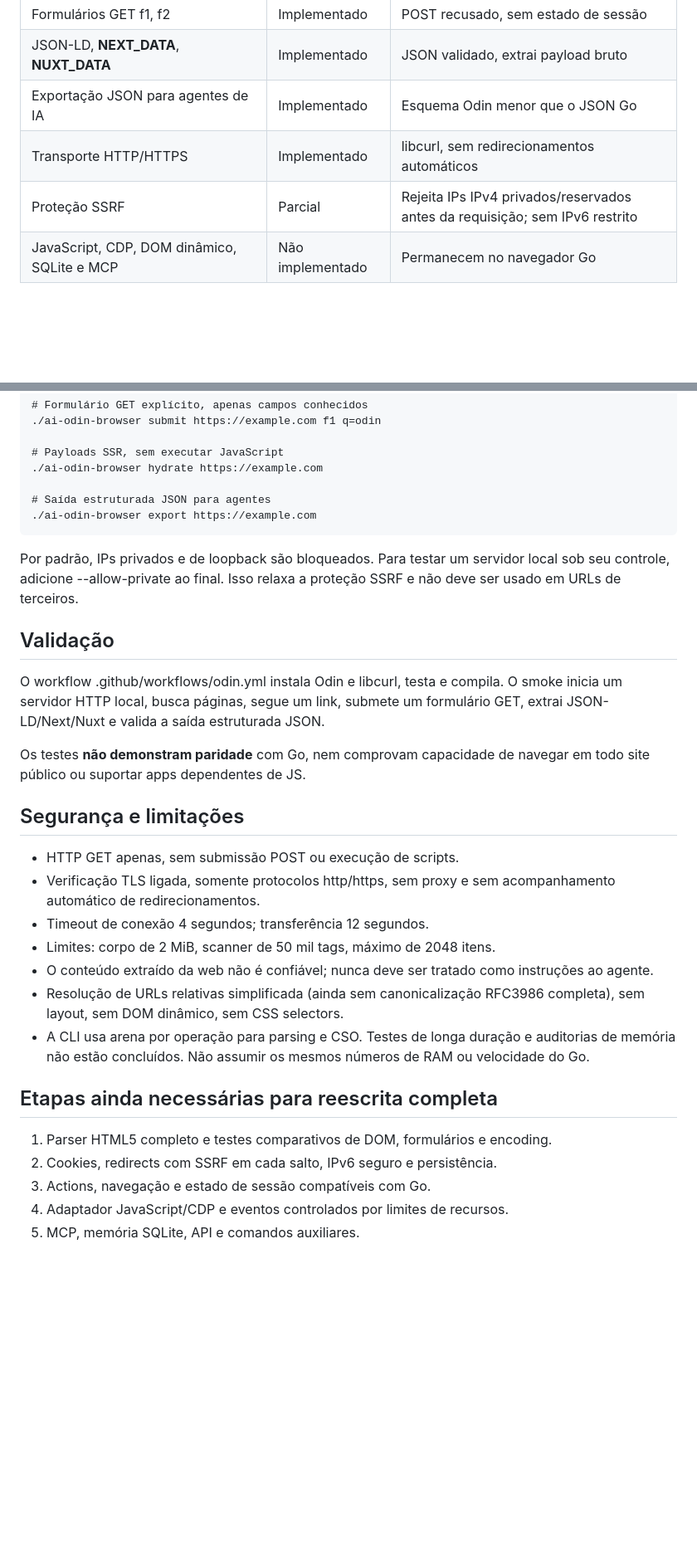
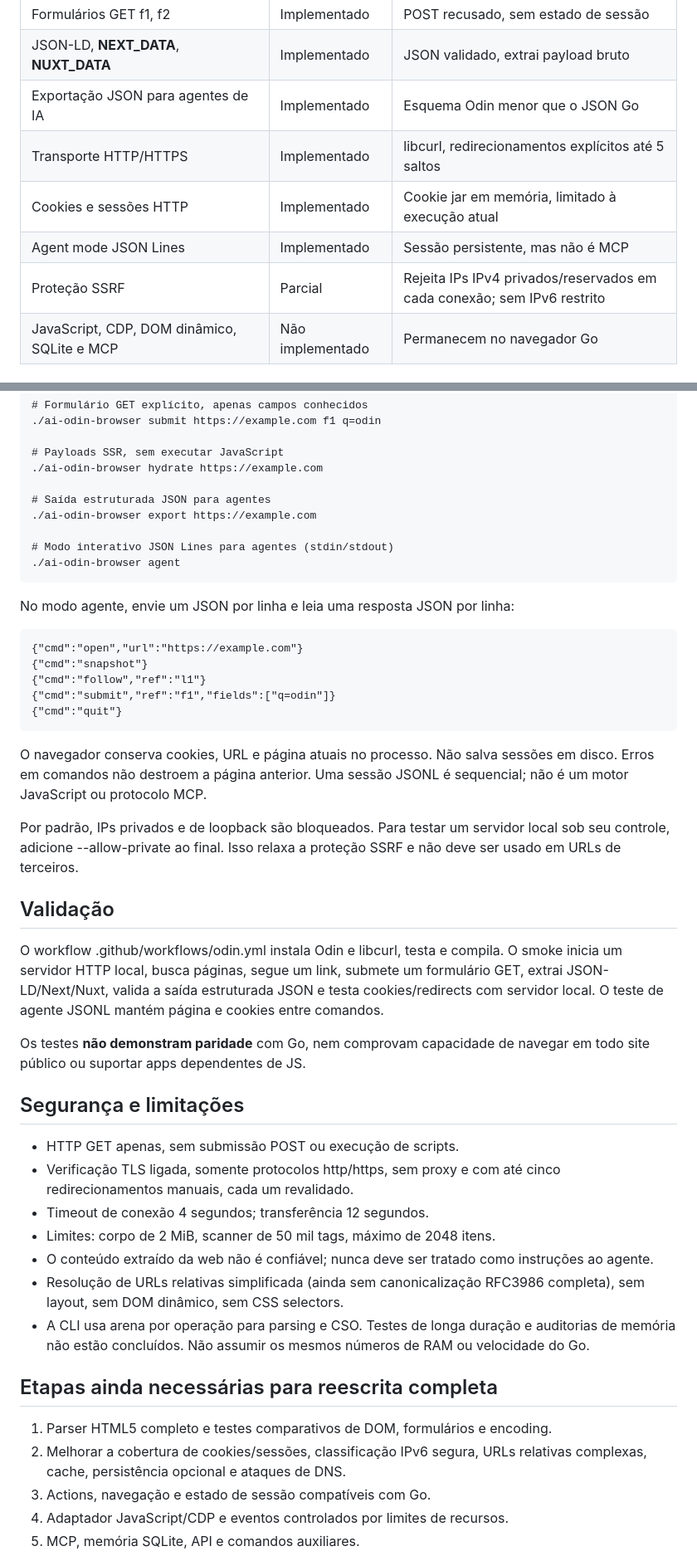
Before and after one commit to kbelludoo/ai-go-browser, a Markdown page: odin/README.md, 2 parts joined by grey strips. Shown at 83% size. Drawn GitHub-style; blank space fills up the shorter version.

Commit message:
docs(odin): explain session cookies, safe redirects and JSONL agent protocol

```diff
--- a/odin/README.md
+++ b/odin/README.md
@@ -15,8 +15,10 @@ uma conversão completa do repositório.
 | Formulários GET f1, f2 | Implementado | POST recusado, sem estado de sessão |
 | JSON-LD, __NEXT_DATA__, __NUXT_DATA__ | Implementado | JSON validado, extrai payload bruto |
 | Exportação JSON para agentes de IA | Implementado | Esquema Odin menor que o JSON Go |
-| Transporte HTTP/HTTPS | Implementado | libcurl, sem redirecionamentos automáticos |
-| Proteção SSRF | Parcial | Rejeita IPs IPv4 privados/reservados antes da requisição; sem IPv6 restrito |
+| Transporte HTTP/HTTPS | Implementado | libcurl, redirecionamentos explícitos até 5 saltos |
+| Cookies e sessões HTTP | Implementado | Cookie jar em memória, limitado à execução atual |
+| Agent mode JSON Lines | Implementado | Sessão persistente, mas não é MCP |
+| Proteção SSRF | Parcial | Rejeita IPs IPv4 privados/reservados em cada conexão; sem IPv6 restrito |
 | JavaScript, CDP, DOM dinâmico, SQLite e MCP | Não implementado | Permanecem no navegador Go |
 
 ## Dependências
@@ -48,6 +50,21 @@ uma conversão completa do repositório.
     # Saída estruturada JSON para agentes
     ./ai-odin-browser export https://example.com
 
+    # Modo interativo JSON Lines para agentes (stdin/stdout)
+    ./ai-odin-browser agent
+
+No modo agente, envie um JSON por linha e leia uma resposta JSON por linha:
+
+    {"cmd":"open","url":"https://example.com"}
+    {"cmd":"snapshot"}
+    {"cmd":"follow","ref":"l1"}
+    {"cmd":"submit","ref":"f1","fields":["q=odin"]}
+    {"cmd":"quit"}
+
+O navegador conserva cookies, URL e página atuais no processo. Não salva
+sessões em disco. Erros em comandos não destroem a página anterior. Uma
+sessão JSONL é sequencial; não é um motor JavaScript ou protocolo MCP.
+
 Por padrão, IPs privados e de loopback são bloqueados. Para testar um
 servidor local sob seu controle, adicione --allow-private ao final.
 Isso relaxa a proteção SSRF e não deve ser usado em URLs de terceiros.
@@ -56,8 +73,9 @@ Isso relaxa a proteção SSRF e não deve ser usado em URLs de terceiros.
 
 O workflow .github/workflows/odin.yml instala Odin e libcurl, testa e
 compila. O smoke inicia um servidor HTTP local, busca páginas, segue
-um link, submete um formulário GET, extrai JSON-LD/Next/Nuxt e
-valida a saída estruturada JSON.
+um link, submete um formulário GET, extrai JSON-LD/Next/Nuxt,
+valida a saída estruturada JSON e testa cookies/redirects com servidor
+local. O teste de agente JSONL mantém página e cookies entre comandos.
 
 Os testes **não demonstram paridade** com Go, nem comprovam capacidade
 de navegar em todo site público ou suportar apps dependentes de JS.
@@ -66,7 +84,7 @@ de navegar em todo site público ou suportar apps dependentes de JS.
 
 - HTTP GET apenas, sem submissão POST ou execução de scripts.
 - Verificação TLS ligada, somente protocolos http/https, sem proxy e
-  sem acompanhamento automático de redirecionamentos.
+  com até cinco redirecionamentos manuais, cada um revalidado.
 - Timeout de conexão 4 segundos; transferência 12 segundos.
 - Limites: corpo de 2 MiB, scanner de 50 mil tags, máximo de 2048 itens.
 - O conteúdo extraído da web não é confiável; nunca deve ser tratado
@@ -80,7 +98,8 @@ de navegar em todo site público ou suportar apps dependentes de JS.
 ## Etapas ainda necessárias para reescrita completa
 
 1. Parser HTML5 completo e testes comparativos de DOM, formulários e encoding.
-2. Cookies, redirects com SSRF em cada salto, IPv6 seguro e persistência.
+2. Melhorar a cobertura de cookies/sessões, classificação IPv6 segura,
+   URLs relativas complexas, cache, persistência opcional e ataques de DNS.
 3. Actions, navegação e estado de sessão compatíveis com Go.
 4. Adaptador JavaScript/CDP e eventos controlados por limites de recursos.
 5. MCP, memória SQLite, API e comandos auxiliares.
```
